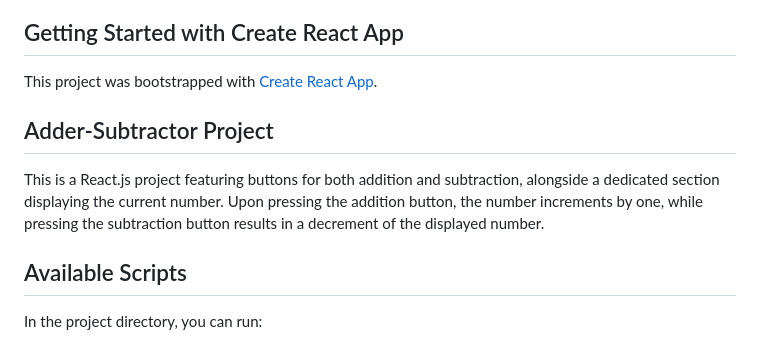
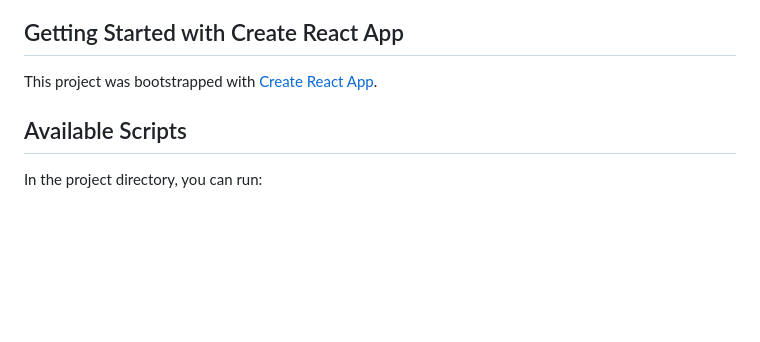
Before and after one commit to ShawnBlair/airbnb-clone-prac, a Markdown page: README.md, the part around the change. GitHub-like rendering; blank space fills up the shorter version.

```diff
--- a/README.md
+++ b/README.md
@@ -6,11 +6,6 @@ A simple snippet showing how a webpage on airbnb's website may look like. This i
 ## Getting Started with Create React App
 
 This project was bootstrapped with [Create React App](https://github.com/facebook/create-react-app).
-
-## Adder-Subtractor Project
-
-This is a React.js project featuring buttons for both addition and subtraction, alongside a dedicated section displaying the current number.
-Upon pressing the addition button, the number increments by one, while pressing the subtraction button results in a decrement of the displayed number.
 
 ## Available Scripts
 
```
